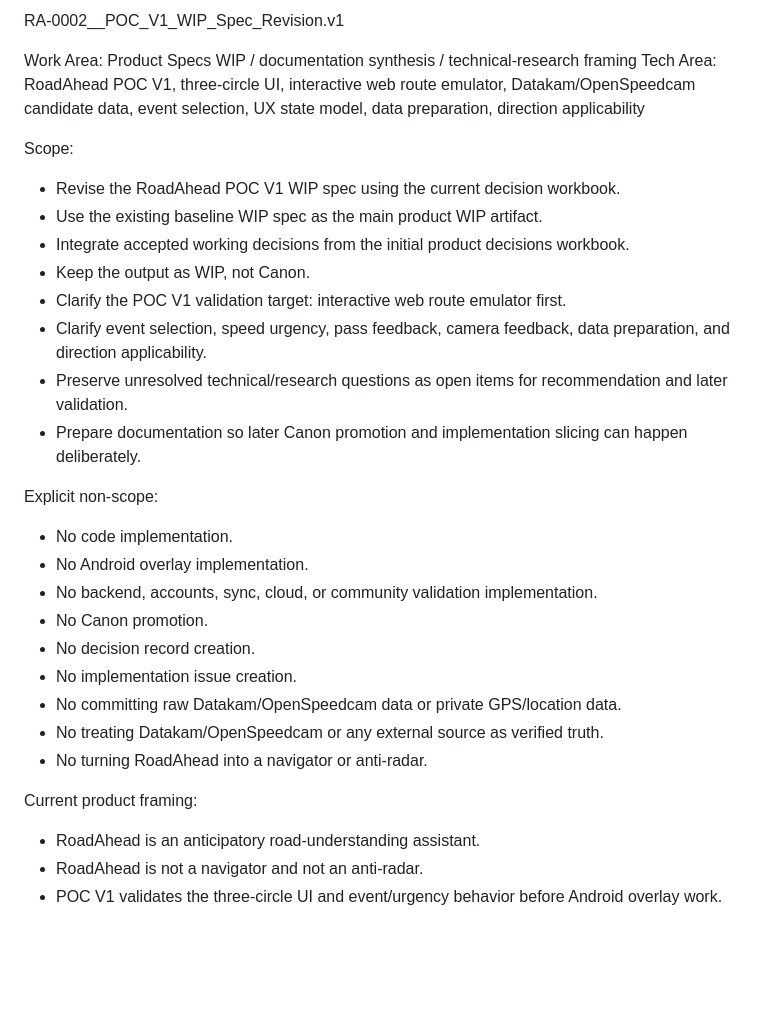
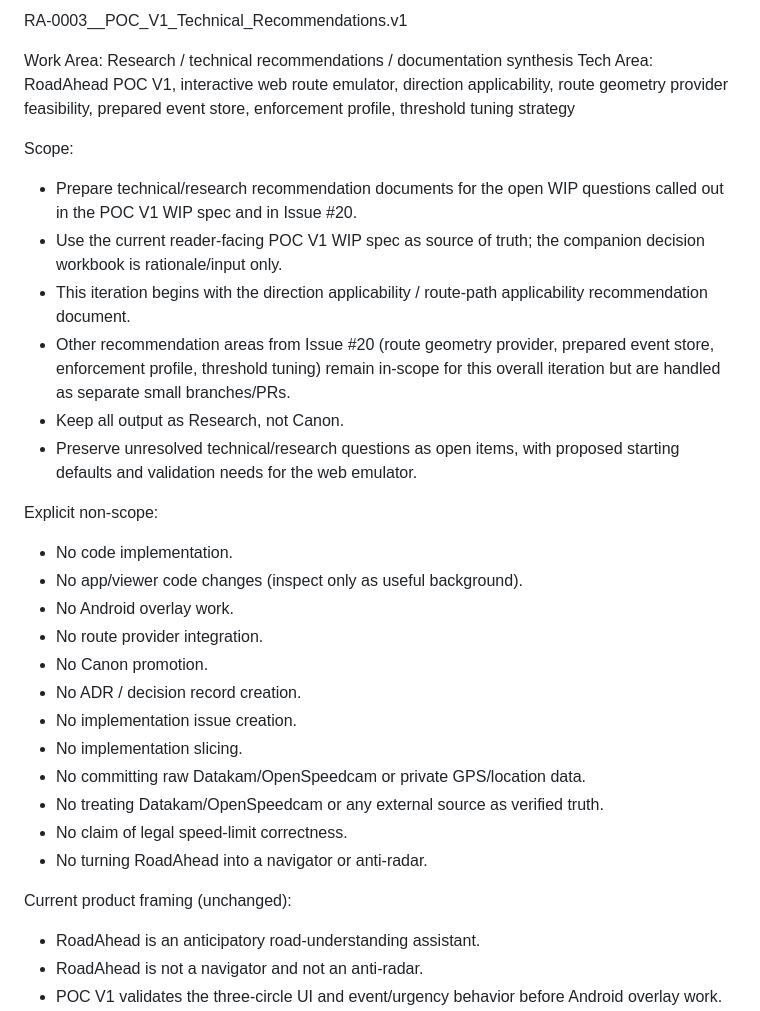
Before and after one commit to AlexanderTsarkov/RoadAhead, a Markdown page: _working/ITERATION.md, the part around one of its changes. Rendered like a GitHub page; blank space fills up the shorter version.

```diff
--- a/_working/ITERATION.md
+++ b/_working/ITERATION.md
@@ -1,30 +1,31 @@
-RA-0002__POC_V1_WIP_Spec_Revision.v1
+RA-0003__POC_V1_Technical_Recommendations.v1
 
-Work Area: Product Specs WIP / documentation synthesis / technical-research framing
-Tech Area: RoadAhead POC V1, three-circle UI, interactive web route emulator, Datakam/OpenSpeedcam candidate data, event selection, UX state model, data preparation, direction applicability
+Work Area: Research / technical recommendations / documentation synthesis
+Tech Area: RoadAhead POC V1, interactive web route emulator, direction applicability, route geometry provider feasibility, prepared event store, enforcement profile, threshold tuning strategy
 
 Scope:
-- Revise the RoadAhead POC V1 WIP spec using the current decision workbook.
-- Use the existing baseline WIP spec as the main product WIP artifact.
-- Integrate accepted working decisions from the initial product decisions workbook.
-- Keep the output as WIP, not Canon.
-- Clarify the POC V1 validation target: interactive web route emulator first.
-- Clarify event selection, speed urgency, pass feedback, camera feedback, data preparation, and direction applicability.
-- Preserve unresolved technical/research questions as open items for recommendation and later validation.
-- Prepare documentation so later Canon promotion and implementation slicing can happen deliberately.
+- Prepare technical/research recommendation documents for the open WIP questions called out in the POC V1 WIP spec and in Issue #20.
+- Use the current reader-facing POC V1 WIP spec as source of truth; the companion decision workbook is rationale/input only.
+- This iteration begins with the direction applicability / route-path applicability recommendation document.
+- Other recommendation areas from Issue #20 (route geometry provider, prepared event store, enforcement profile, threshold tuning) remain in-scope for this overall iteration but are handled as separate small branches/PRs.
+- Keep all output as Research, not Canon.
+- Preserve unresolved technical/research questions as open items, with proposed starting defaults and validation needs for the web emulator.
 
 Explicit non-scope:
 - No code implementation.
-- No Android overlay implementation.
-- No backend, accounts, sync, cloud, or community validation implementation.
+- No app/viewer code changes (inspect only as useful background).
+- No Android overlay work.
+- No route provider integration.
 - No Canon promotion.
-- No decision record creation.
+- No ADR / decision record creation.
 - No implementation issue creation.
-- No committing raw Datakam/OpenSpeedcam data or private GPS/location data.
+- No implementation slicing.
+- No committing raw Datakam/OpenSpeedcam or private GPS/location data.
 - No treating Datakam/OpenSpeedcam or any external source as verified truth.
+- No claim of legal speed-limit correctness.
 - No turning RoadAhead into a navigator or anti-radar.
 
-Current product framing:
+Current product framing (unchanged):
 - RoadAhead is an anticipatory road-understanding assistant.
 - RoadAhead is not a navigator and not an anti-radar.
 - POC V1 validates the three-circle UI and event/urgency behavior before Android overlay work.
```
Also changed, not shown: other parts of _working/ITERATION.md (+21 -21 lines), docs/research/roadahead-direction-applicability-recommendation.md (added, +394 -0 lines).
